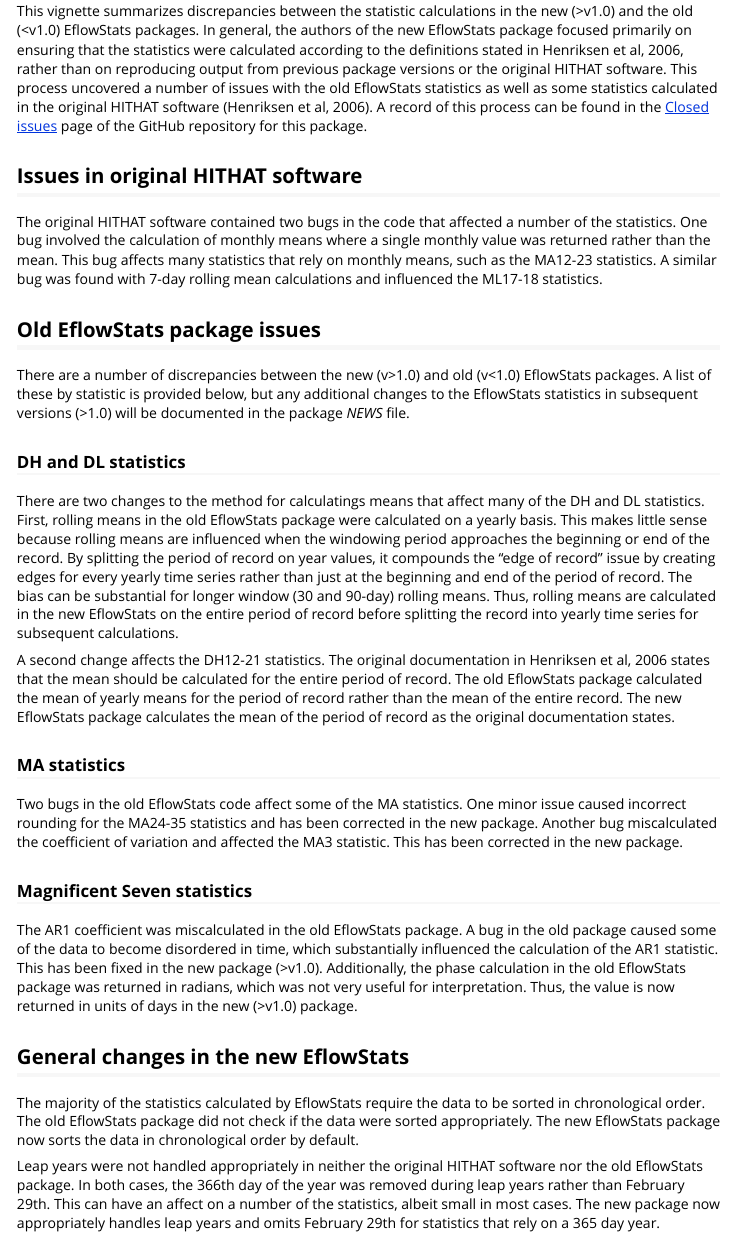
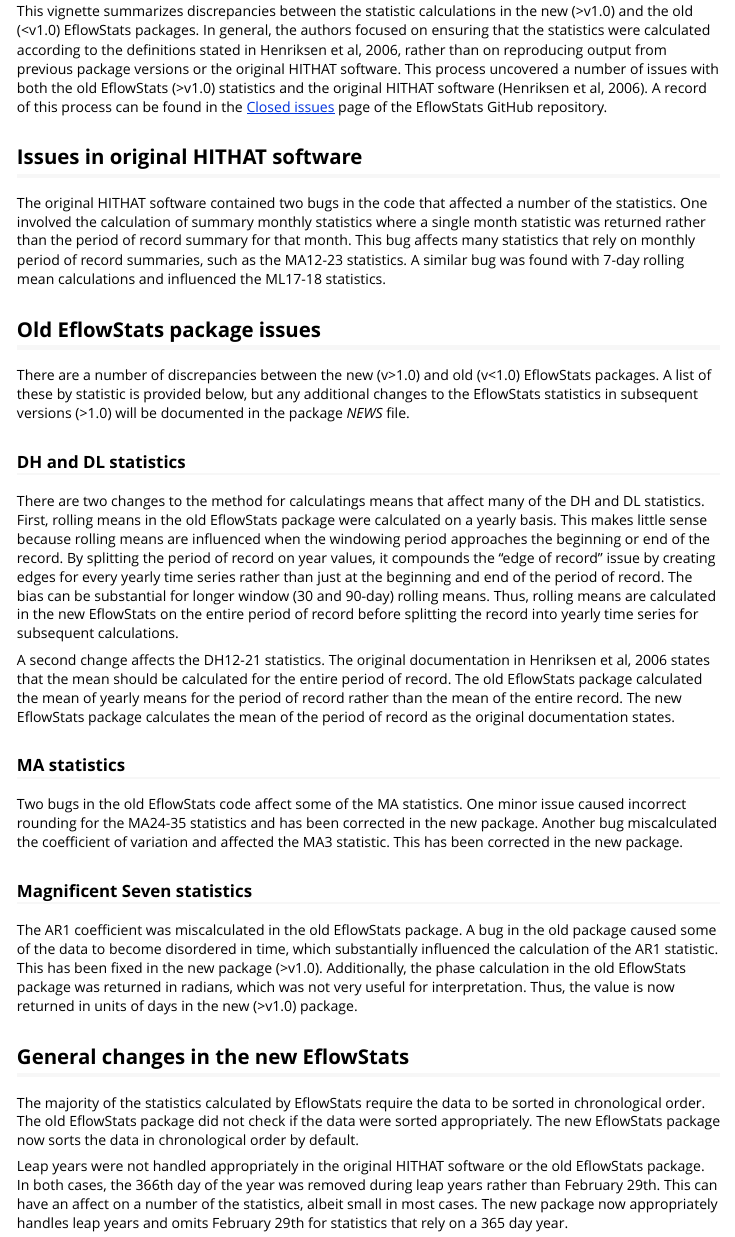
Before and after one commit to DOI-USGS/EflowStats, an R Markdown document (vignettes/packageDiscrepencies.Rmd): the page in a window 1100 px wide, from 160 px down. The pictures show the output file vignettes/packageDiscrepencies.html that the author committed with the source, opened offline.

Commit message:
A little bit of cleanup and wordsmithing.

```diff
--- a/vignettes/packageDiscrepencies.Rmd
+++ b/vignettes/packageDiscrepencies.Rmd
@@ -9,11 +9,11 @@
   \usepackage[utf8]{inputenc}
 ---
 
-This vignette summarizes discrepancies between the statistic calculations in the new (>v1.0) and the old (<v1.0) EflowStats packages. In general, the authors of the new EflowStats package focused primarily on ensuring that the statistics were calculated according to the definitions stated in Henriksen et al, 2006, rather than on reproducing output from previous package versions or the original HITHAT software. This process uncovered a number of issues with the old EflowStats statistics as well as some statistics calculated in the original HITHAT software (Henriksen et al, 2006). A record of this process can be found in the [Closed issues](https://github.com/USGS-R/EflowStats/issues?q=is%3Aissue+is%3Aclosed) page of the GitHub repository for this package.
+This vignette summarizes discrepancies between the statistic calculations in the new (>v1.0) and the old (<v1.0) EflowStats packages. In general, the authors focused on ensuring that the statistics were calculated according to the definitions stated in Henriksen et al, 2006, rather than on reproducing output from previous package versions or the original HITHAT software. This process uncovered a number of issues with both the old EflowStats (>v1.0) statistics and the original HITHAT software (Henriksen et al, 2006). A record of this process can be found in the [Closed issues](https://github.com/USGS-R/EflowStats/issues?q=is%3Aissue+is%3Aclosed) page of the EflowStats GitHub repository.
 
 ## Issues in original HITHAT software
 
-The original HITHAT software contained two bugs in the code that affected a number of the statistics. One bug involved the calculation of monthly means where a single monthly value was returned rather than the mean. This bug affects many statistics that rely on monthly means, such as the MA12-23 statistics. A similar bug was found with 7-day rolling mean calculations and influenced the ML17-18 statistics.
+The original HITHAT software contained two bugs in the code that affected a number of the statistics. One involved the calculation of summary monthly statistics where a single month statistic was returned rather than the period of record summary for that month. This bug affects many statistics that rely on monthly period of record summaries, such as the MA12-23 statistics. A similar bug was found with 7-day rolling mean calculations and influenced the ML17-18 statistics.
 
 ## Old EflowStats package issues
 
@@ -35,6 +35,6 @@
 
 The majority of the statistics calculated by EflowStats require the data to be sorted in chronological order. The old EflowStats package did not check if the data were sorted appropriately. The new EflowStats package now sorts the data in chronological order by default.
 
-Leap years were not handled appropriately in neither the original HITHAT software nor the old EflowStats package. In both cases, the 366th day of the year was removed during leap years rather than February 29th. This can have an affect on a number of the statistics, albeit small in most cases. The new package now appropriately handles leap years and omits February 29th for statistics that rely on a 365 day year.
+Leap years were not handled appropriately in the original HITHAT software or the old EflowStats package. In both cases, the 366th day of the year was removed during leap years rather than February 29th. This can have an affect on a number of the statistics, albeit small in most cases. The new package now appropriately handles leap years and omits February 29th for statistics that rely on a 365 day year.
 
 To calculate the maximum number of events in a given two month period, the old EflowStats package used fixed 2 month blocks. A more appropriate method is to use a 2-month rolling window. The new EflowStats package uses a 2-month rolling window to calculate statistics that rely on determining the number of events in any given 2 month window, such as the TL3 and TA3 statistics.
```
Also changed, not shown: vignettes/index.html (deleted), vignettes/packageDiscrepencies.html, 1 other file.
